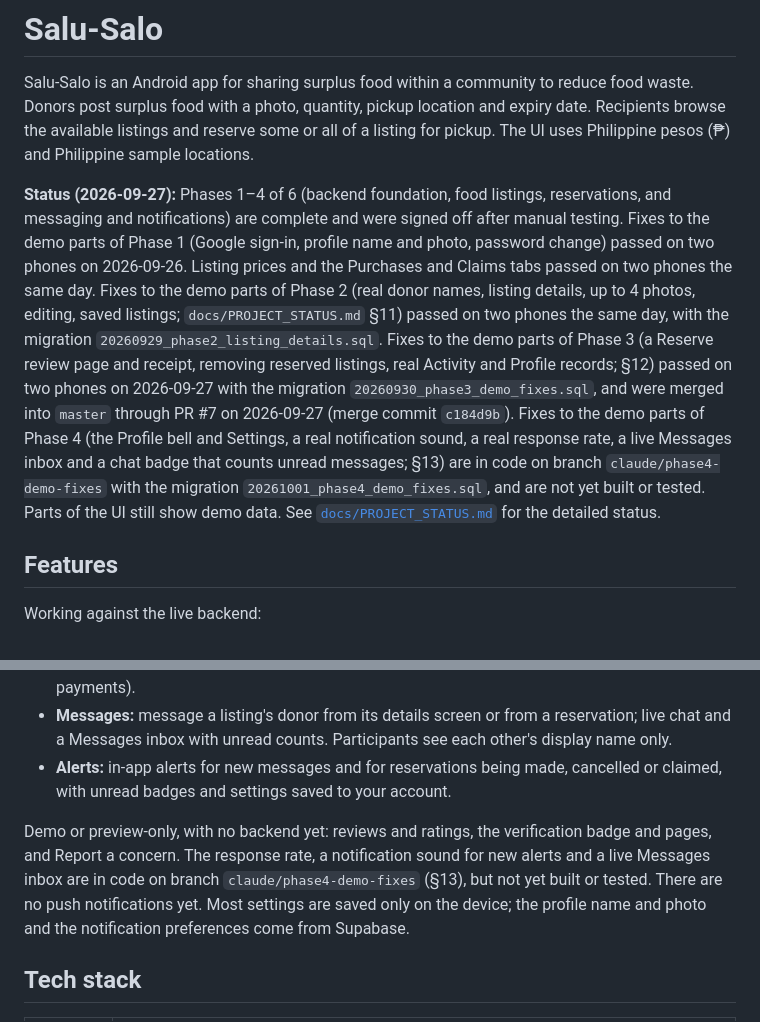
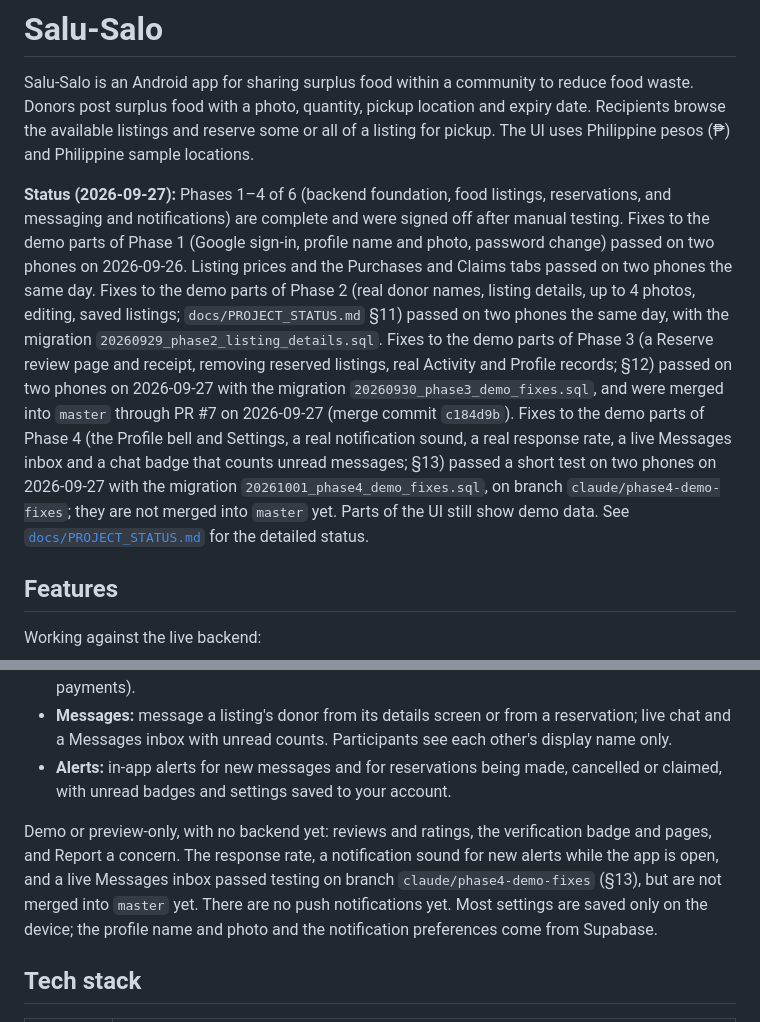
Before and after one commit to SiegSucher/SaluSalo, a Markdown page: README.md, 2 parts joined by grey strips. Drawn GitHub-style.

```diff
--- a/README.md
+++ b/README.md
@@ -2,7 +2,7 @@
 
 Salu-Salo is an Android app for sharing surplus food within a community to reduce food waste. Donors post surplus food with a photo, quantity, pickup location and expiry date. Recipients browse the available listings and reserve some or all of a listing for pickup. The UI uses Philippine pesos (₱) and Philippine sample locations.
 
-**Status (2026-09-27):** Phases 1–4 of 6 (backend foundation, food listings, reservations, and messaging and notifications) are complete and were signed off after manual testing. Fixes to the demo parts of Phase 1 (Google sign-in, profile name and photo, password change) passed on two phones on 2026-09-26. Listing prices and the Purchases and Claims tabs passed on two phones the same day. Fixes to the demo parts of Phase 2 (real donor names, listing details, up to 4 photos, editing, saved listings; `docs/PROJECT_STATUS.md` §11) passed on two phones the same day, with the migration `20260929_phase2_listing_details.sql`. Fixes to the demo parts of Phase 3 (a Reserve review page and receipt, removing reserved listings, real Activity and Profile records; §12) passed on two phones on 2026-09-27 with the migration `20260930_phase3_demo_fixes.sql`, and were merged into `master` through PR #7 on 2026-09-27 (merge commit `c184d9b`). Fixes to the demo parts of Phase 4 (the Profile bell and Settings, a real notification sound, a real response rate, a live Messages inbox and a chat badge that counts unread messages; §13) are in code on branch `claude/phase4-demo-fixes` with the migration `20261001_phase4_demo_fixes.sql`, and are not yet built or tested. Parts of the UI still show demo data. See [`docs/PROJECT_STATUS.md`](docs/PROJECT_STATUS.md) for the detailed status.
+**Status (2026-09-27):** Phases 1–4 of 6 (backend foundation, food listings, reservations, and messaging and notifications) are complete and were signed off after manual testing. Fixes to the demo parts of Phase 1 (Google sign-in, profile name and photo, password change) passed on two phones on 2026-09-26. Listing prices and the Purchases and Claims tabs passed on two phones the same day. Fixes to the demo parts of Phase 2 (real donor names, listing details, up to 4 photos, editing, saved listings; `docs/PROJECT_STATUS.md` §11) passed on two phones the same day, with the migration `20260929_phase2_listing_details.sql`. Fixes to the demo parts of Phase 3 (a Reserve review page and receipt, removing reserved listings, real Activity and Profile records; §12) passed on two phones on 2026-09-27 with the migration `20260930_phase3_demo_fixes.sql`, and were merged into `master` through PR #7 on 2026-09-27 (merge commit `c184d9b`). Fixes to the demo parts of Phase 4 (the Profile bell and Settings, a real notification sound, a real response rate, a live Messages inbox and a chat badge that counts unread messages; §13) passed a short test on two phones on 2026-09-27 with the migration `20261001_phase4_demo_fixes.sql`, on branch `claude/phase4-demo-fixes`; they are not merged into `master` yet. Parts of the UI still show demo data. See [`docs/PROJECT_STATUS.md`](docs/PROJECT_STATUS.md) for the detailed status.
 
 ## Features
 
@@ -15,7 +15,7 @@ Working against the live backend:
 - **Messages:** message a listing's donor from its details screen or from a reservation; live chat and a Messages inbox with unread counts. Participants see each other's display name only.
 - **Alerts:** in-app alerts for new messages and for reservations being made, cancelled or claimed, with unread badges and settings saved to your account.
 
-Demo or preview-only, with no backend yet: reviews and ratings, the verification badge and pages, and Report a concern. The response rate, a notification sound for new alerts and a live Messages inbox are in code on branch `claude/phase4-demo-fixes` (§13), but not yet built or tested. There are no push notifications yet. Most settings are saved only on the device; the profile name and photo and the notification preferences come from Supabase.
+Demo or preview-only, with no backend yet: reviews and ratings, the verification badge and pages, and Report a concern. The response rate, a notification sound for new alerts while the app is open, and a live Messages inbox passed testing on branch `claude/phase4-demo-fixes` (§13), but are not merged into `master` yet. There are no push notifications yet. Most settings are saved only on the device; the profile name and photo and the notification preferences come from Supabase.
 
 ## Tech stack
 
```
Also changed, not shown: CLAUDE.md (+2 -2 lines), docs/PROJECT_STATUS.md (+80 -88 lines).
